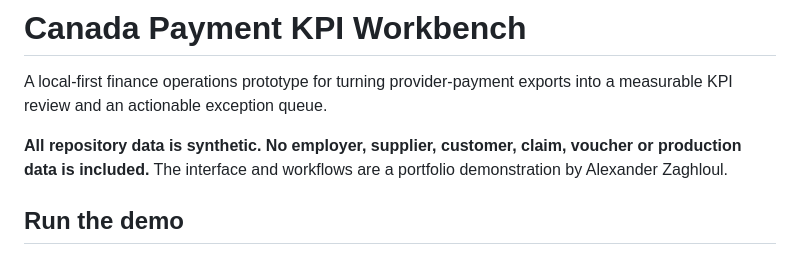
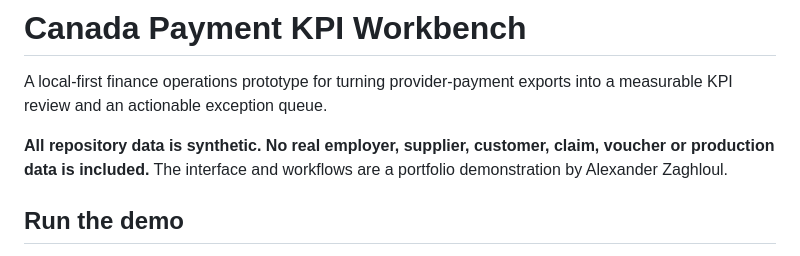
Before and after one commit to alexanderzaghloul/portfolio, a Markdown page: kpi-workbench/README.md, the part around the change. GitHub-like rendering.

Commit message:
Clarify that KPI demo data is synthetic

```diff
--- a/kpi-workbench/README.md
+++ b/kpi-workbench/README.md
@@ -2,7 +2,7 @@
 
 A local-first finance operations prototype for turning provider-payment exports into a measurable KPI review and an actionable exception queue.
 
-**All repository data is synthetic. No employer, supplier, customer, claim, voucher or production data is included.** The interface and workflows are a portfolio demonstration by Alexander Zaghloul.
+**All repository data is synthetic. No real employer, supplier, customer, claim, voucher or production data is included.** The interface and workflows are a portfolio demonstration by Alexander Zaghloul.
 
 ## Run the demo
 
```
